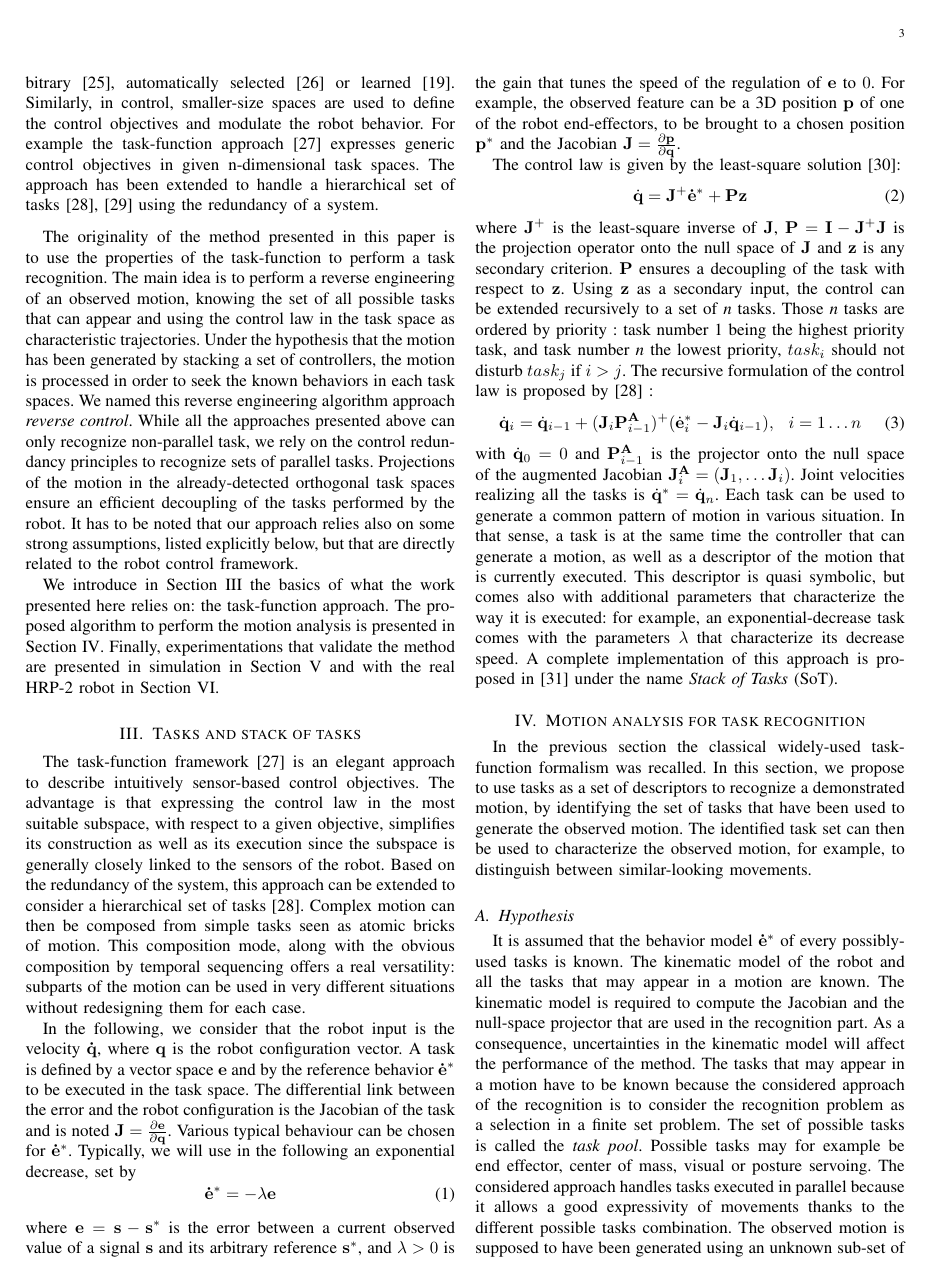
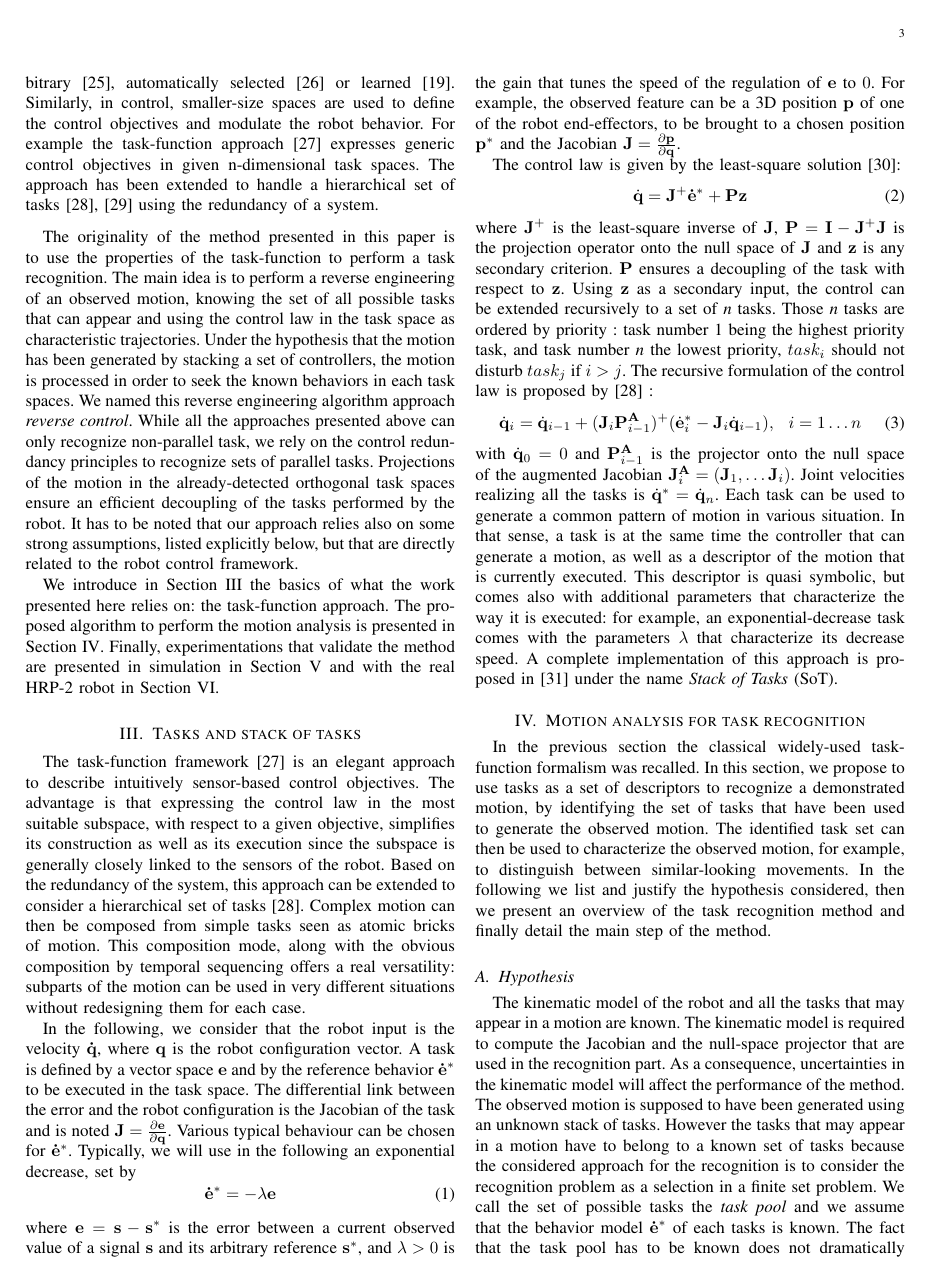
Before and after one commit to sovannara-hak/11tsmc-hak, a LaTeX paper (tsmcb2011.tex): page 3 of 13. Compiled offline with pdfLaTeX.

Commit message:
Correction of hypothesis

```diff
--- a/tsmcb2011.tex
+++ b/tsmcb2011.tex
@@ -466,18 +466,18 @@ by identifying the set of tasks that have been used to
 generate the observed motion.
 The identified task set can then be used to characterize the observed motion, for
 example, to distinguish between similar-looking movements.
+In the following we list and justify the hypothesis considered, then we
+present an overview of the task recognition method and finally detail the main step
+of the method.
 
 \subsection{Hypothesis}
-It is assumed that the behavior model $\mbf{\dot{e}^*}$ of every
-possibly-used tasks is known. The kinematic model of the robot and all the tasks that may appear in a
+The kinematic model of the robot and all the tasks that may appear in a
 motion are known.
 The kinematic model is
 required to compute the Jacobian and the null-space projector that are used in the recognition part.
 As a consequence, uncertainties in the kinematic model will affect the performance of the method.
-The tasks that may appear in a motion have to be known because the considered approach
-of the recognition is to consider the recognition problem
+The observed motion is supposed to have been generated using an unknown stack of tasks.
+However the tasks that may appear in a motion have to belong to a known set of tasks because the considered approach
+for the recognition is to consider the recognition problem
 as a selection in a finite set problem.
-The set of possible tasks is called the \emph{task pool}.
-Possible tasks may for example be end effector, center of mass, visual or posture servoing.
-The considered approach handles tasks executed in parallel because
-it allows a good expressivity of movements thanks to the different
+We call the set of possible tasks the \emph{task pool} and we assume that the behavior model $\mbf{\dot{e}^*}$ of each tasks is known.
```
Also changed, not shown: tsmcb2011.tex (21 more changed lines).
